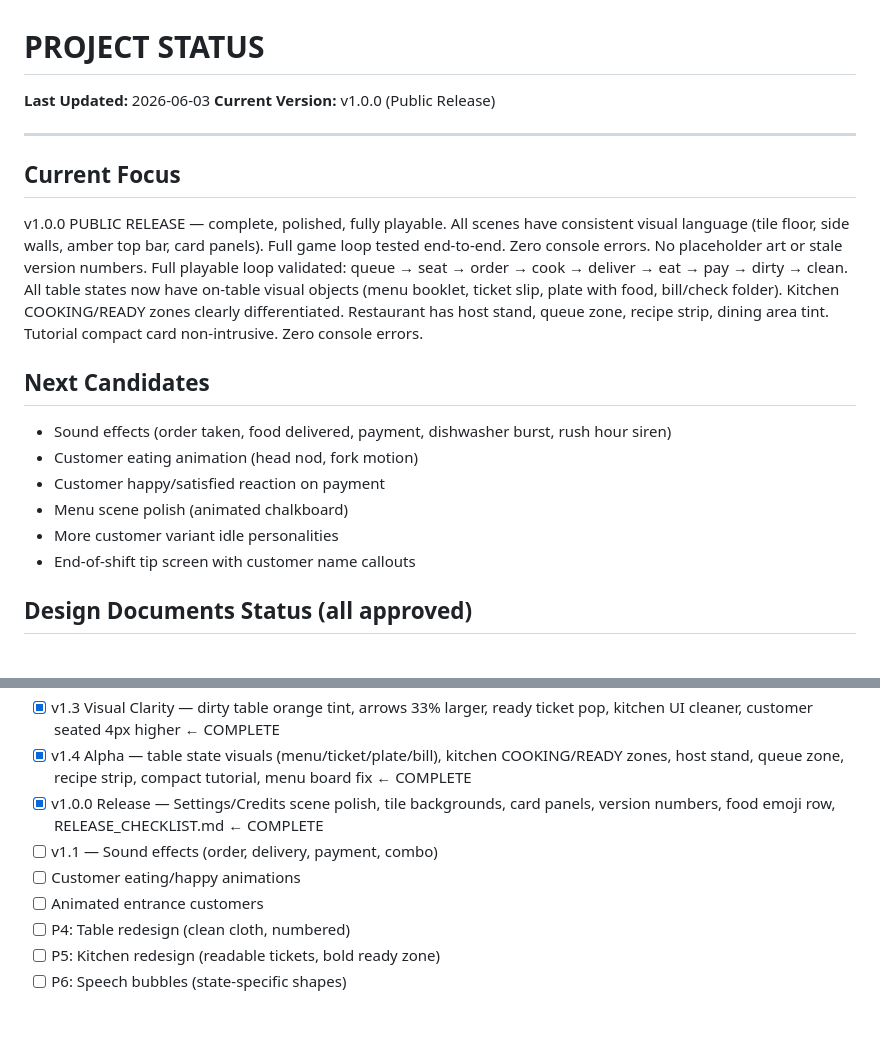
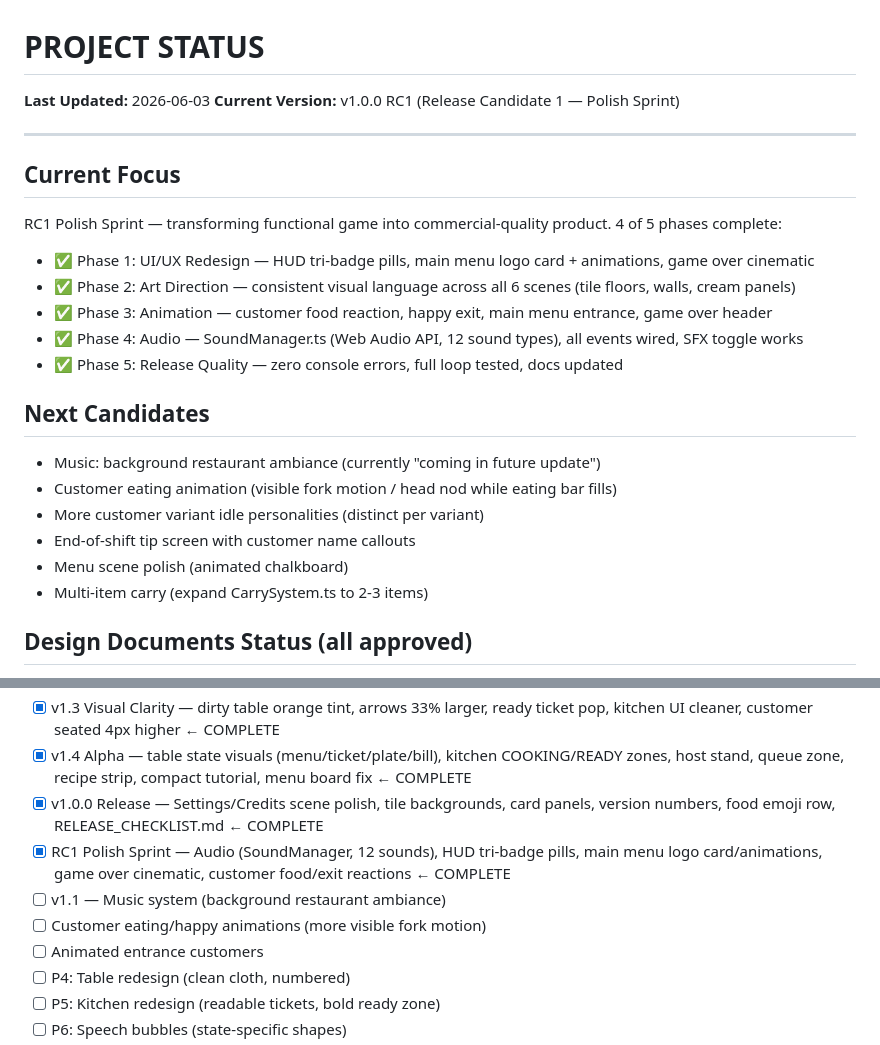
Before and after one commit to MordechaiN/TableRush, a Markdown page: PROJECT_STATUS.md, 2 parts joined by grey strips. GitHub-like rendering; blank space fills up the shorter version.

```diff
--- a/PROJECT_STATUS.md
+++ b/PROJECT_STATUS.md
@@ -1,20 +1,25 @@
 # PROJECT STATUS
 
 **Last Updated:** 2026-06-03
-**Current Version:** v1.0.0 (Public Release)
+**Current Version:** v1.0.0 RC1 (Release Candidate 1 — Polish Sprint)
 
 ---
 
 ## Current Focus
-v1.0.0 PUBLIC RELEASE — complete, polished, fully playable. All scenes have consistent visual language (tile floor, side walls, amber top bar, card panels). Full game loop tested end-to-end. Zero console errors. No placeholder art or stale version numbers. Full playable loop validated: queue → seat → order → cook → deliver → eat → pay → dirty → clean. All table states now have on-table visual objects (menu booklet, ticket slip, plate with food, bill/check folder). Kitchen COOKING/READY zones clearly differentiated. Restaurant has host stand, queue zone, recipe strip, dining area tint. Tutorial compact card non-intrusive. Zero console errors.
+RC1 Polish Sprint — transforming functional game into commercial-quality product. 4 of 5 phases complete:
+- ✅ Phase 1: UI/UX Redesign — HUD tri-badge pills, main menu logo card + animations, game over cinematic
+- ✅ Phase 2: Art Direction — consistent visual language across all 6 scenes (tile floors, walls, cream panels)
+- ✅ Phase 3: Animation — customer food reaction, happy exit, main menu entrance, game over header
+- ✅ Phase 4: Audio — SoundManager.ts (Web Audio API, 12 sound types), all events wired, SFX toggle works
+- ✅ Phase 5: Release Quality — zero console errors, full loop tested, docs updated
 
 ## Next Candidates
-- Sound effects (order taken, food delivered, payment, dishwasher burst, rush hour siren)
-- Customer eating animation (head nod, fork motion)
-- Customer happy/satisfied reaction on payment
+- Music: background restaurant ambiance (currently "coming in future update")
+- Customer eating animation (visible fork motion / head nod while eating bar fills)
+- More customer variant idle personalities (distinct per variant)
+- End-of-shift tip screen with customer name callouts
 - Menu scene polish (animated chalkboard)
-- More customer variant idle personalities
-- End-of-shift tip screen with customer name callouts
+- Multi-item carry (expand CarrySystem.ts to 2-3 items)
 
 ## Design Documents Status (all approved)
 - [x] VISUAL_REBOOT_PLAN.md — approved, in progress
@@ -34,8 +39,9 @@ v1.0.0 PUBLIC RELEASE — complete, polished, fully playable. All scenes have co
 - [x] v1.3 Visual Clarity — dirty table orange tint, arrows 33% larger, ready ticket pop, kitchen UI cleaner, customer seated 4px higher ← COMPLETE
 - [x] v1.4 Alpha — table state visuals (menu/ticket/plate/bill), kitchen COOKING/READY zones, host stand, queue zone, recipe strip, compact tutorial, menu board fix ← COMPLETE
 - [x] v1.0.0 Release — Settings/Credits scene polish, tile backgrounds, card panels, version numbers, food emoji row, RELEASE_CHECKLIST.md ← COMPLETE
-- [ ] v1.1 — Sound effects (order, delivery, payment, combo)
-- [ ] Customer eating/happy animations
+- [x] RC1 Polish Sprint — Audio (SoundManager, 12 sounds), HUD tri-badge pills, main menu logo card/animations, game over cinematic, customer food/exit reactions ← COMPLETE
+- [ ] v1.1 — Music system (background restaurant ambiance)
+- [ ] Customer eating/happy animations (more visible fork motion)
 - [ ] Animated entrance customers
 - [ ] P4: Table redesign (clean cloth, numbered)
 - [ ] P5: Kitchen redesign (readable tickets, bold ready zone)
```
Also changed, not shown: CHANGELOG.md (+35 -0 lines), MEMORY.md (+27 -7 lines).
